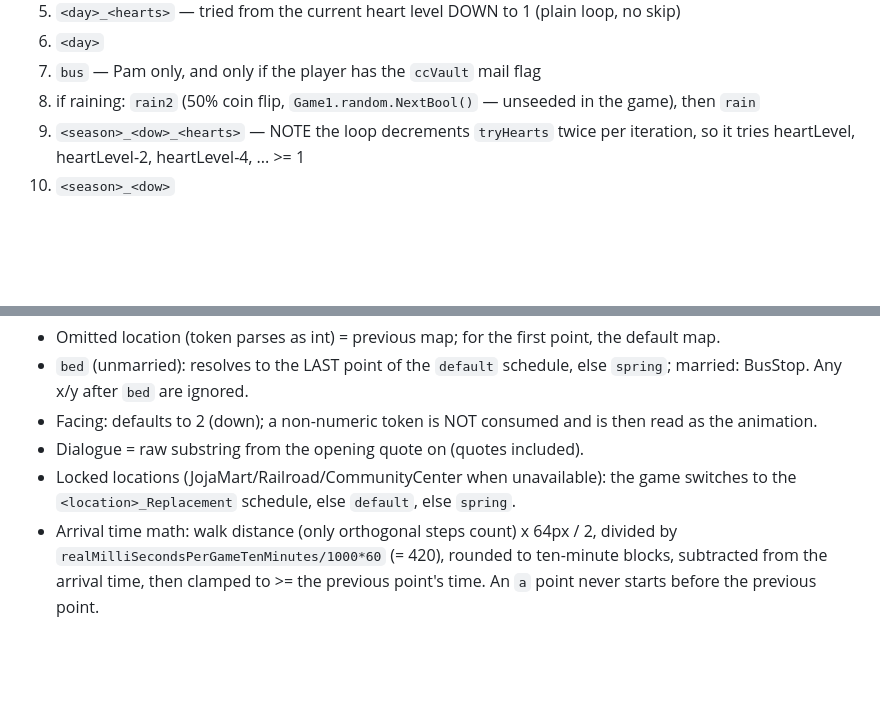
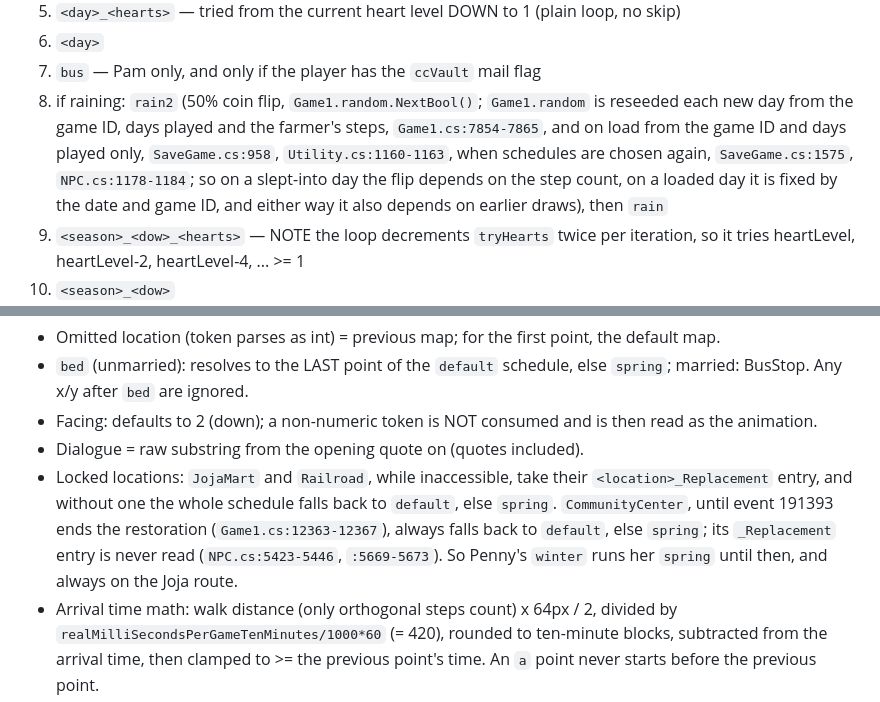
Before and after one commit to sidcarrollworks/StardewValley-AI-Decisions, a Markdown page: stardew-source-notes.md, 2 parts joined by grey strips. Drawn GitHub-style; blank space fills up the shorter version.

Commit message:
Source notes: Community Center schedules and the rain coin
Two game facts in the schedule notes were wrong, found while checking Penny's
routine against the 1.6.15 decompile:
- The rain2 coin flip was called unseeded. Game1.random is reseeded each new day
  from the game ID, days played and the farmer's steps (Game1.cs:7854-7865), and
  on load from the game ID and days played only (SaveGame.cs:958,
  Utility.cs:1160-1163), when schedules are chosen again (SaveGame.cs:1575,
  NPC.cs:1178-1184). So on a slept-into day the flip depends on the step count,
  on a loaded day (Sid's usual test) it is fixed by the date and game ID, and
  either way it depends on earlier draws.
- The Community Center was listed with JojaMart and the Railroad as taking its
  _Replacement entry. Only those two read one; for the Community Center,
  changeScheduleForLocationAccessibility only reports it inaccessible, and the
  caller reparses default, else spring (NPC.cs:5423-5446, :5669-5673), until event
  191393 ends the restoration (Game1.cs:12363-12367). So Penny's winter key, which
  goes to the Center at 10:30, runs her spring key until then, and always on the
  Joja route.

Docs only; Penny's sourced routine in the sim follows in its own PR.

Co-Authored-By: Claude Opus 5.5 <noreply@anthropic.com>

```diff
--- a/stardew-source-notes.md
+++ b/stardew-source-notes.md
@@ -57,7 +57,7 @@ All of the below was verified in this project against decompiled 1.6 (`NPC.parse
 5. `<day>_<hearts>` — tried from the current heart level DOWN to 1 (plain loop, no skip)
 6. `<day>`
 7. `bus` — Pam only, and only if the player has the `ccVault` mail flag
-8. if raining: `rain2` (50% coin flip, `Game1.random.NextBool()` — unseeded in the game), then `rain`
+8. if raining: `rain2` (50% coin flip, `Game1.random.NextBool()`; `Game1.random` is reseeded each new day from the game ID, days played and the farmer's steps, `Game1.cs:7854-7865`, and on load from the game ID and days played only, `SaveGame.cs:958`, `Utility.cs:1160-1163`, when schedules are chosen again, `SaveGame.cs:1575`, `NPC.cs:1178-1184`; so on a slept-into day the flip depends on the step count, on a loaded day it is fixed by the date and game ID, and either way it also depends on earlier draws), then `rain`
 9. `<season>_<dow>_<hearts>` — NOTE the loop decrements `tryHearts` twice per iteration, so it tries heartLevel, heartLevel-2, heartLevel-4, ... >= 1
 10. `<season>_<dow>`
 11. `<dow>_<hearts>` — same double-decrement quirk
@@ -74,7 +74,7 @@ Married NPCs use only `marriage_*` keys (+ `marriageJob` for Harvey/Maru/Penny o
 - `bed` (unmarried): resolves to the LAST point of the `default` schedule, else `spring`; married: BusStop. Any x/y after `bed` are ignored.
 - Facing: defaults to 2 (down); a non-numeric token is NOT consumed and is then read as the animation.
 - Dialogue = raw substring from the opening quote on (quotes included).
-- Locked locations (JojaMart/Railroad/CommunityCenter when unavailable): the game switches to the `<location>_Replacement` schedule, else `default`, else `spring`.
+- Locked locations: `JojaMart` and `Railroad`, while inaccessible, take their `<location>_Replacement` entry, and without one the whole schedule falls back to `default`, else `spring`. `CommunityCenter`, until event 191393 ends the restoration (`Game1.cs:12363-12367`), always falls back to `default`, else `spring`; its `_Replacement` entry is never read (`NPC.cs:5423-5446`, `:5669-5673`). So Penny's `winter` runs her `spring` until then, and always on the Joja route.
 - Arrival time math: walk distance (only orthogonal steps count) x 64px / 2, divided by `realMilliSecondsPerGameTenMinutes/1000*60` (= 420), rounded to ten-minute blocks, subtracted from the arrival time, then clamped to >= the previous point's time. An `a` point never starts before the previous point.
 
 **Runtime:** `checkSchedule(timeOfDay)` runs each ten-minute tick per visible NPC; looks up the exact time in the parsed schedule dictionary. `ignoreScheduleToday` returns early. `addHour()` re-checks the previous 50 to 90 minutes. No teleporting in this path.
```
